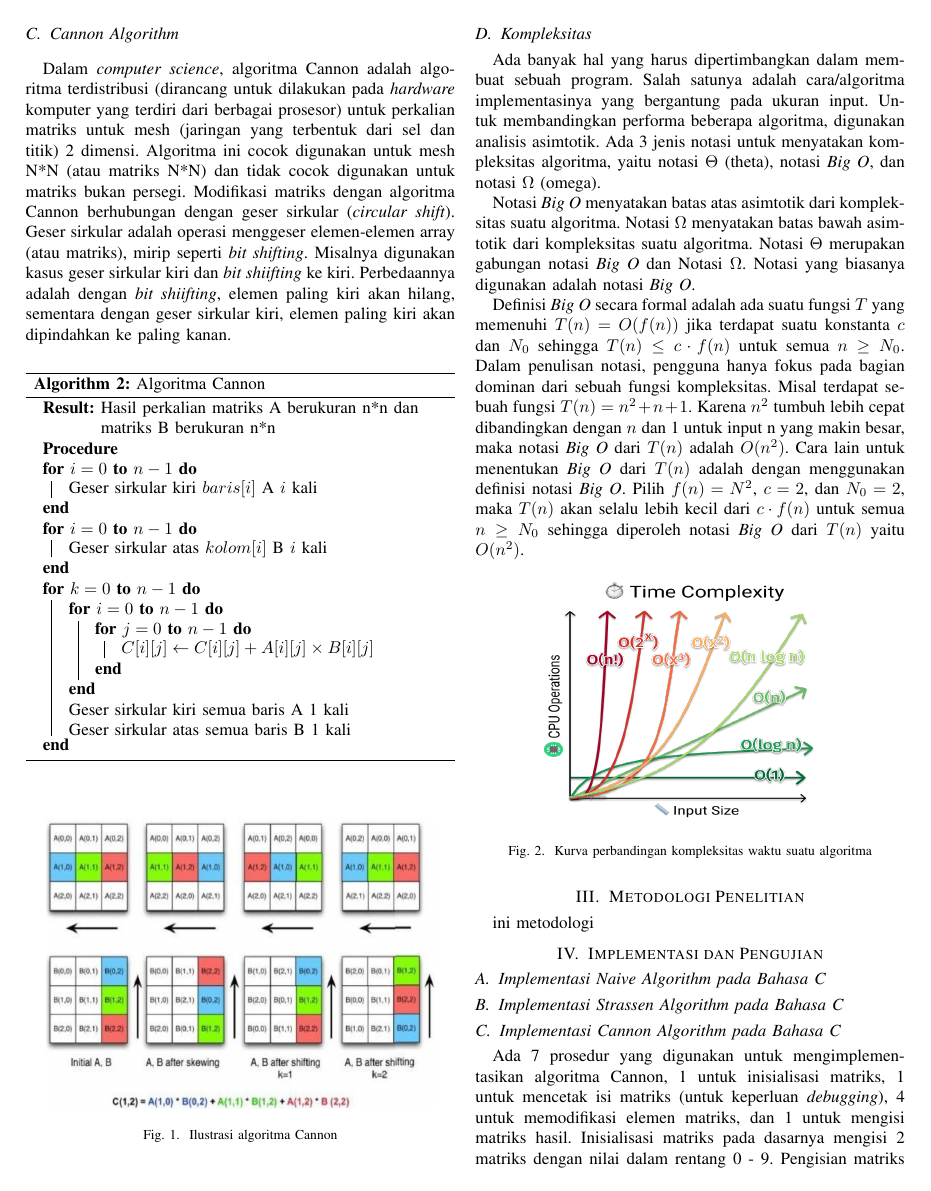
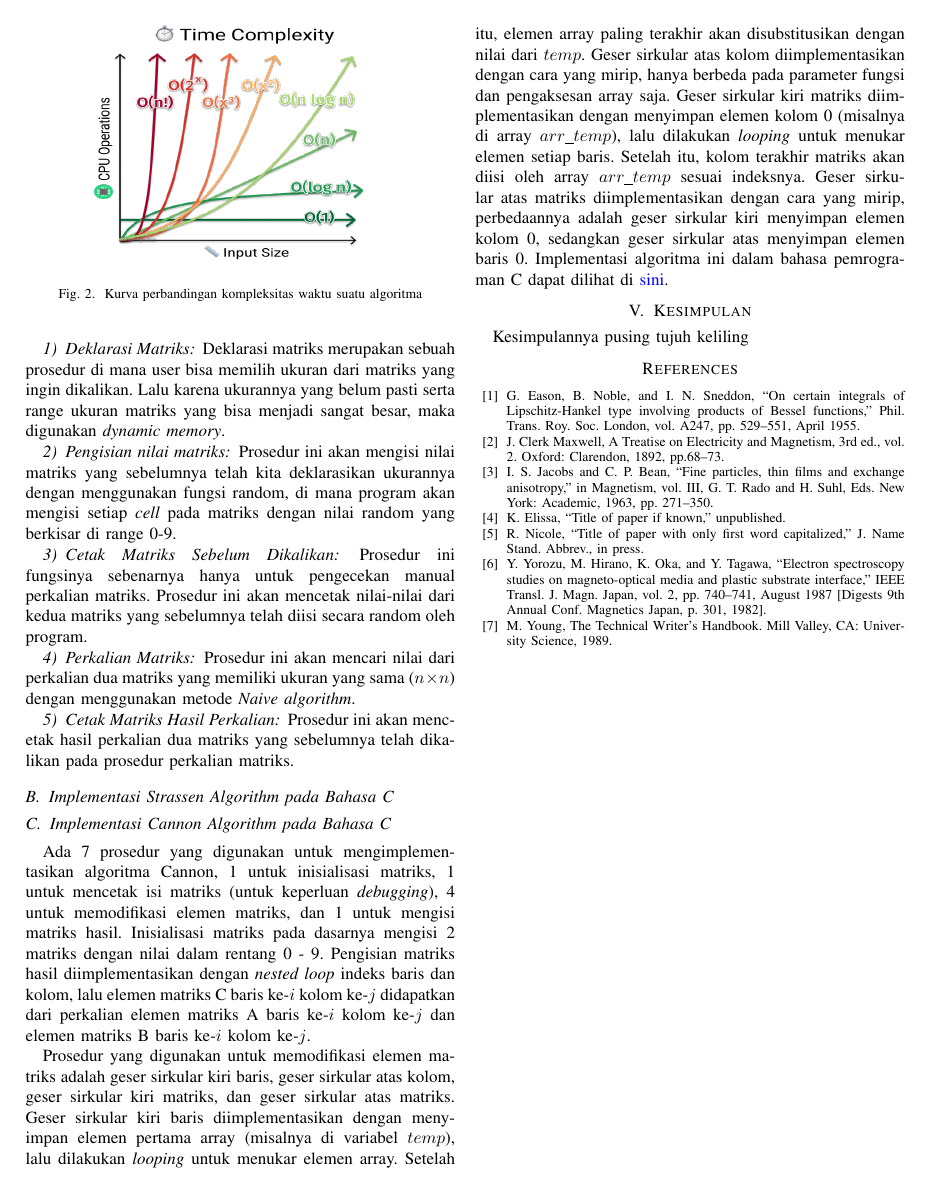
Before and after one commit to Fariz06/Tugas-5-PMC, a LaTeX paper (pusing7keliling.tex): page 2 of 3 before the commit and page 3 of 3 after it. Compiled offline with pdfLaTeX.

Commit message:
Update pusing7keliling.tex

```diff
--- a/pusing7keliling.tex
+++ b/pusing7keliling.tex
@@ -167,6 +170,18 @@ ini metodologi
 \section{Implementasi dan Pengujian}
 
 \subsection{Implementasi Naive Algorithm pada Bahasa C}
+Untuk mengimplementasikan \textit{Naive algorithm} pada C, diperlukan beberapa prosedur, yaitu : Deklarasi Matriks, pengisian nilai matriks, pencetakan matriks sebelum dikalikan, perkalian matriks, serta pencetakan matriks hasil perkalian.
+
+\subsubsection{Deklarasi Matriks}
+Deklarasi matriks merupakan sebuah prosedur di mana user bisa memilih ukuran dari matriks yang ingin dikalikan. Lalu karena ukurannya yang belum pasti serta range ukuran matriks yang bisa menjadi sangat besar, maka digunakan \textit{dynamic memory}.
+\subsubsection{Pengisian nilai matriks}
+Prosedur ini akan mengisi nilai matriks yang sebelumnya telah kita deklarasikan ukurannya dengan menggunakan fungsi random, di mana program akan mengisi setiap \textit{cell} pada matriks dengan nilai random yang berkisar di range 0-9.
+\subsubsection{Cetak Matriks Sebelum Dikalikan}
+Prosedur ini fungsinya sebenarnya hanya untuk pengecekan manual perkalian matriks. Prosedur ini akan mencetak nilai-nilai dari kedua matriks yang sebelumnya telah diisi secara random oleh program.
+\subsubsection{Perkalian Matriks}
+Prosedur ini akan mencari nilai dari perkalian dua matriks yang memiliki ukuran yang sama ($n\times n$) dengan menggunakan metode \textit{Naive algorithm}.
+\subsubsection{Cetak Matriks Hasil Perkalian}
+Prosedur ini akan mencetak hasil perkalian dua matriks yang sebelumnya telah dikalikan pada prosedur perkalian matriks.
 
 \subsection{Implementasi Strassen Algorithm pada Bahasa C}
 
```
Also changed, not shown: pusing7keliling.tex (15 more changed lines).
